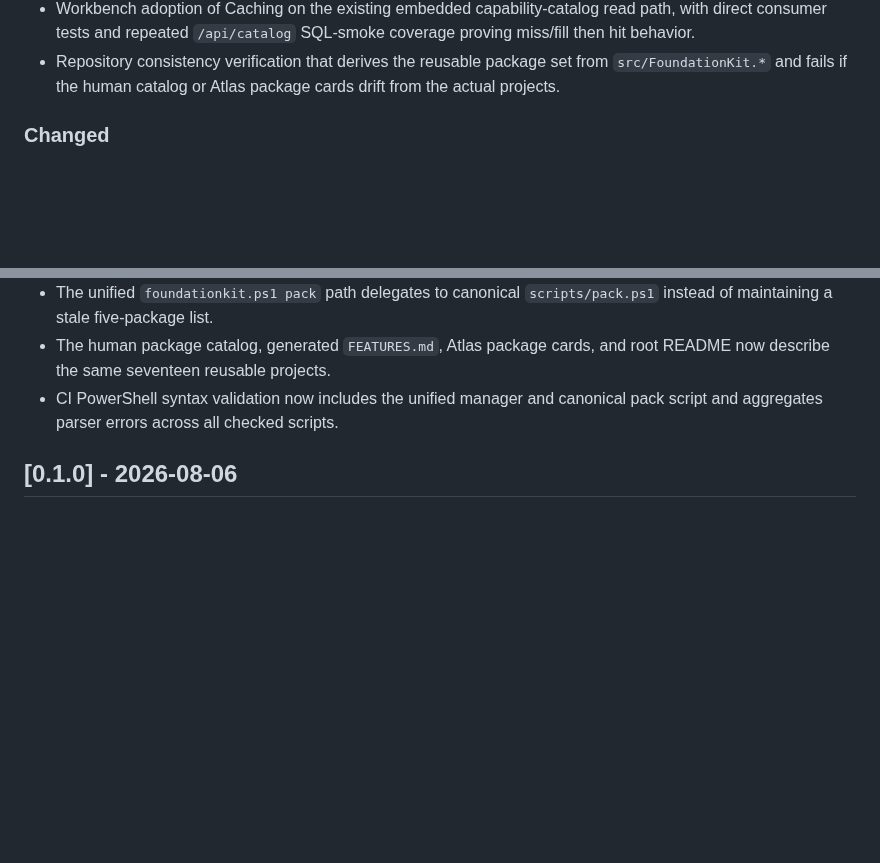
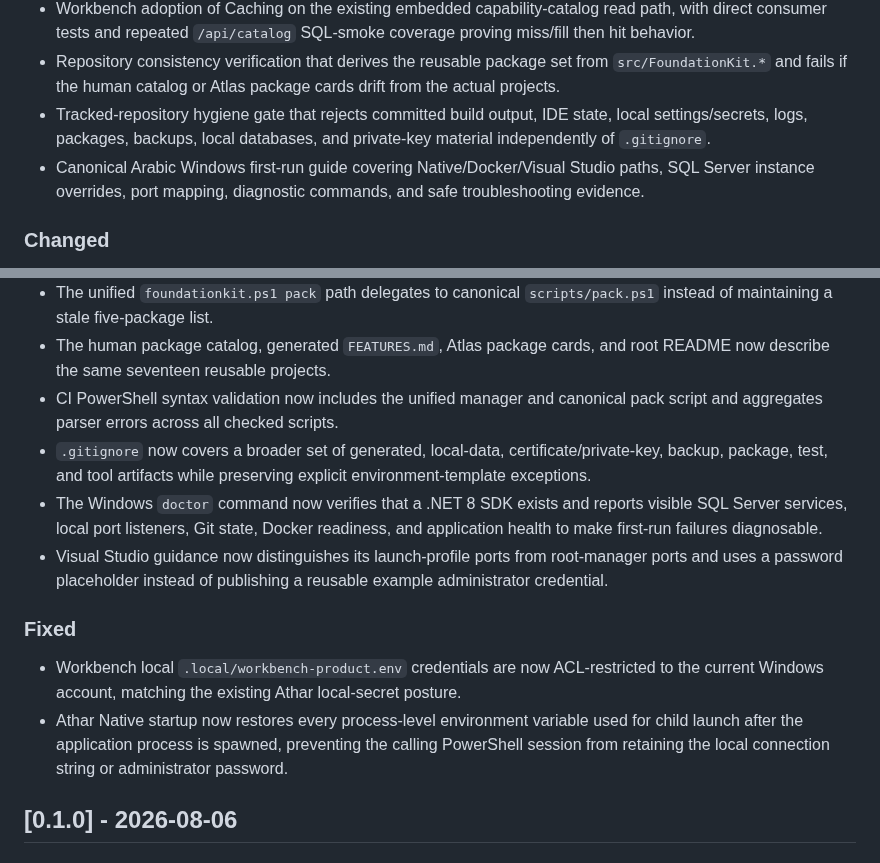
Before and after one commit to a2sn2/entertainment-api-docs, a Markdown page: CHANGELOG.md, 2 parts joined by grey strips. GitHub-like rendering; blank space fills up the shorter version.

Commit message:
Record repository hygiene and local-run hardening

```diff
--- a/CHANGELOG.md
+++ b/CHANGELOG.md
@@ -50,6 +50,8 @@ All notable repository and package changes are documented here.
 - `FoundationKit.Caching` reference capability with bounded byte-cache contracts, explicit TTL/hit/miss/remove semantics, caller cancellation, defensive snapshots, and a BCL-only bounded in-memory provider.
 - Workbench adoption of Caching on the existing embedded capability-catalog read path, with direct consumer tests and repeated `/api/catalog` SQL-smoke coverage proving miss/fill then hit behavior.
 - Repository consistency verification that derives the reusable package set from `src/FoundationKit.*` and fails if the human catalog or Atlas package cards drift from the actual projects.
+- Tracked-repository hygiene gate that rejects committed build output, IDE state, local settings/secrets, logs, packages, backups, local databases, and private-key material independently of `.gitignore`.
+- Canonical Arabic Windows first-run guide covering Native/Docker/Visual Studio paths, SQL Server instance overrides, port mapping, diagnostic commands, and safe troubleshooting evidence.
 
 ### Changed
 
@@ -63,6 +65,14 @@ All notable repository and package changes are documented here.
 - The unified `foundationkit.ps1 pack` path delegates to canonical `scripts/pack.ps1` instead of maintaining a stale five-package list.
 - The human package catalog, generated `FEATURES.md`, Atlas package cards, and root README now describe the same seventeen reusable projects.
 - CI PowerShell syntax validation now includes the unified manager and canonical pack script and aggregates parser errors across all checked scripts.
+- `.gitignore` now covers a broader set of generated, local-data, certificate/private-key, backup, package, test, and tool artifacts while preserving explicit environment-template exceptions.
+- The Windows `doctor` command now verifies that a .NET 8 SDK exists and reports visible SQL Server services, local port listeners, Git state, Docker readiness, and application health to make first-run failures diagnosable.
+- Visual Studio guidance now distinguishes its launch-profile ports from root-manager ports and uses a password placeholder instead of publishing a reusable example administrator credential.
+
+### Fixed
+
+- Workbench local `.local/workbench-product.env` credentials are now ACL-restricted to the current Windows account, matching the existing Athar local-secret posture.
+- Athar Native startup now restores every process-level environment variable used for child launch after the application process is spawned, preventing the calling PowerShell session from retaining the local connection string or administrator password.
 
 ## [0.1.0] - 2026-08-06
 
```
